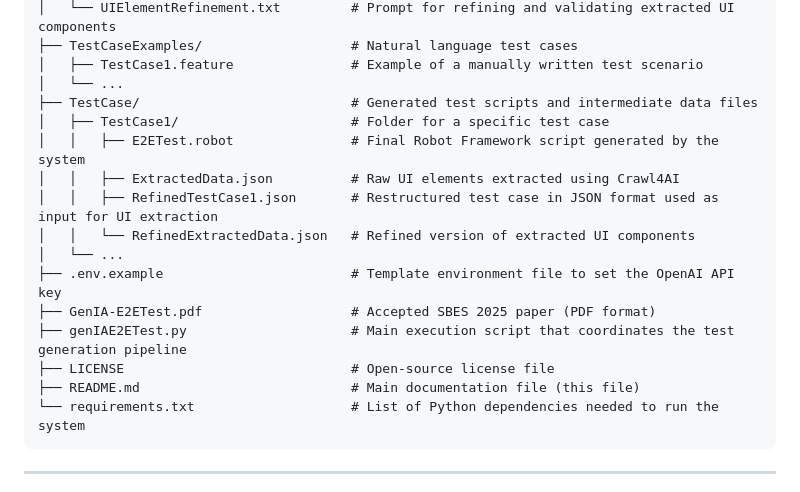
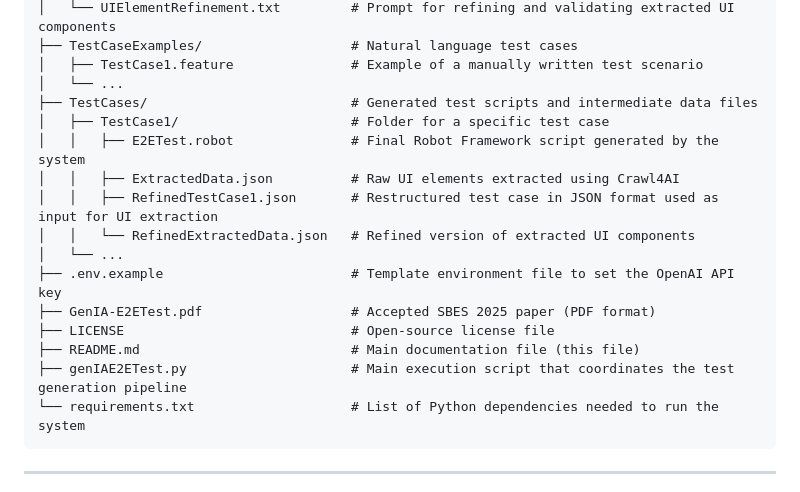
Before and after one commit to uffsoftwaretesting/GenIA-E2ETest, a Markdown page: README.md, the part around the change. Drawn GitHub-style.

````diff
--- a/README.md
+++ b/README.md
@@ -44,7 +44,7 @@ GenIA-E2ETest/
 ├── TestCaseExamples/                   # Natural language test cases
 │   ├── TestCase1.feature               # Example of a manually written test scenario
 │   └── ...
-├── TestCase/                           # Generated test scripts and intermediate data files
+├── TestCases/                          # Generated test scripts and intermediate data files
 │   ├── TestCase1/                      # Folder for a specific test case
 │   │   ├── E2ETest.robot               # Final Robot Framework script generated by the system
 │   │   ├── ExtractedData.json          # Raw UI elements extracted using Crawl4AI
@@ -53,9 +53,9 @@ GenIA-E2ETest/
 │   └── ...
 ├── .env.example                        # Template environment file to set the OpenAI API key
 ├── GenIA-E2ETest.pdf                   # Accepted SBES 2025 paper (PDF format)
-├── genIAE2ETest.py                     # Main execution script that coordinates the test generation pipeline
 ├── LICENSE                             # Open-source license file
 ├── README.md                           # Main documentation file (this file)
+├── genIAE2ETest.py                     # Main execution script that coordinates the test generation pipeline
 └── requirements.txt                    # List of Python dependencies needed to run the system
 ```
 
````
